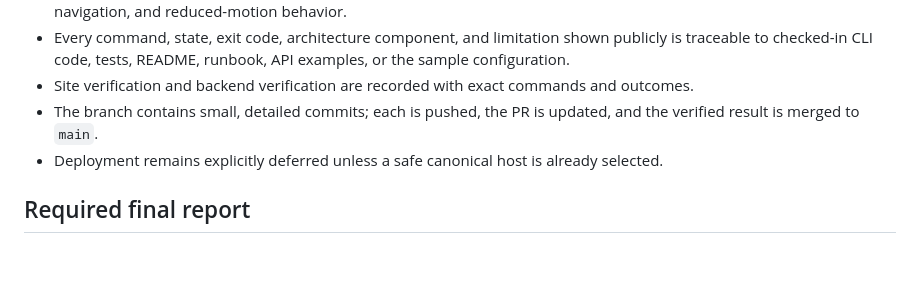
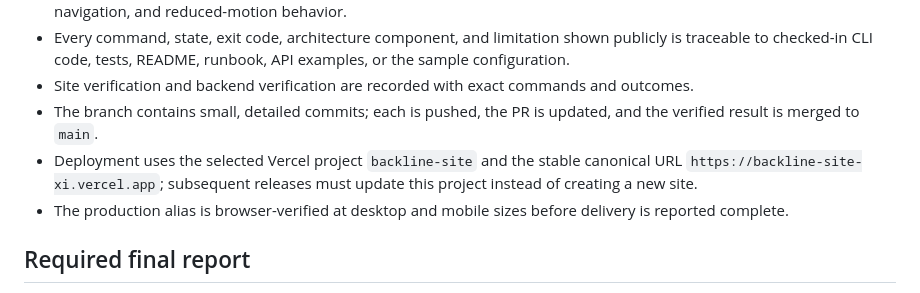
Before and after one commit to ChimdumebiNebolisa/Backline, a Markdown page: docs/BACKLINE_ONE_SHOT_IMPLEMENTATION.md, the part around the change. Rendered like a GitHub page; blank space fills up the shorter version.

```diff
--- a/docs/BACKLINE_ONE_SHOT_IMPLEMENTATION.md
+++ b/docs/BACKLINE_ONE_SHOT_IMPLEMENTATION.md
@@ -63,7 +63,8 @@ Each commit must be independently reviewable, use a detailed body, and pass the
 - Every command, state, exit code, architecture component, and limitation shown publicly is traceable to checked-in CLI code, tests, README, runbook, API examples, or the sample configuration.
 - Site verification and backend verification are recorded with exact commands and outcomes.
 - The branch contains small, detailed commits; each is pushed, the PR is updated, and the verified result is merged to `main`.
-- Deployment remains explicitly deferred unless a safe canonical host is already selected.
+- Deployment uses the selected Vercel project `backline-site` and the stable canonical URL `https://backline-site-xi.vercel.app`; subsequent releases must update this project instead of creating a new site.
+- The production alias is browser-verified at desktop and mobile sizes before delivery is reported complete.
 
 ## Required final report
 
```
Also changed, not shown: docs/BACKLINE_DAILY_PROGRESS.md (+22 -16 lines).
